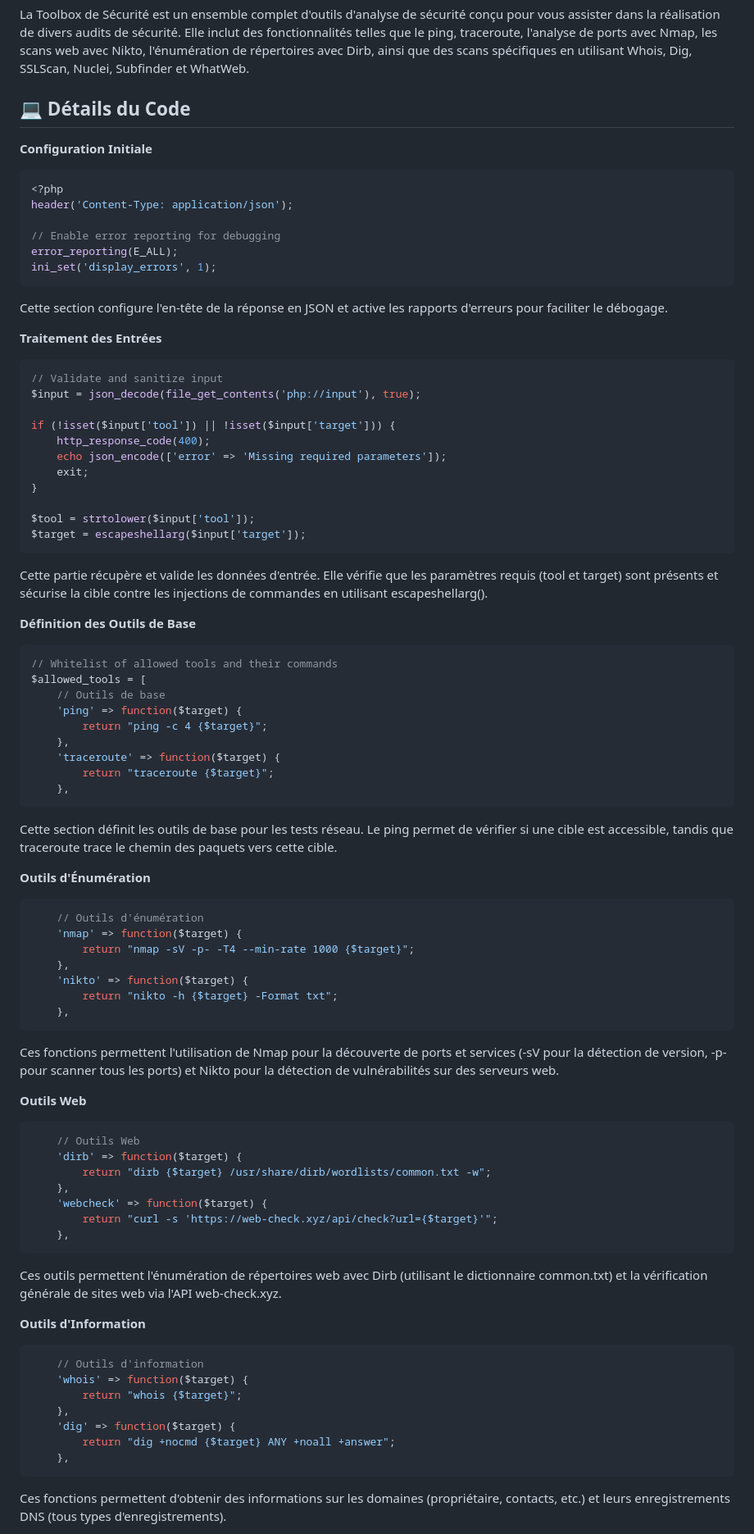
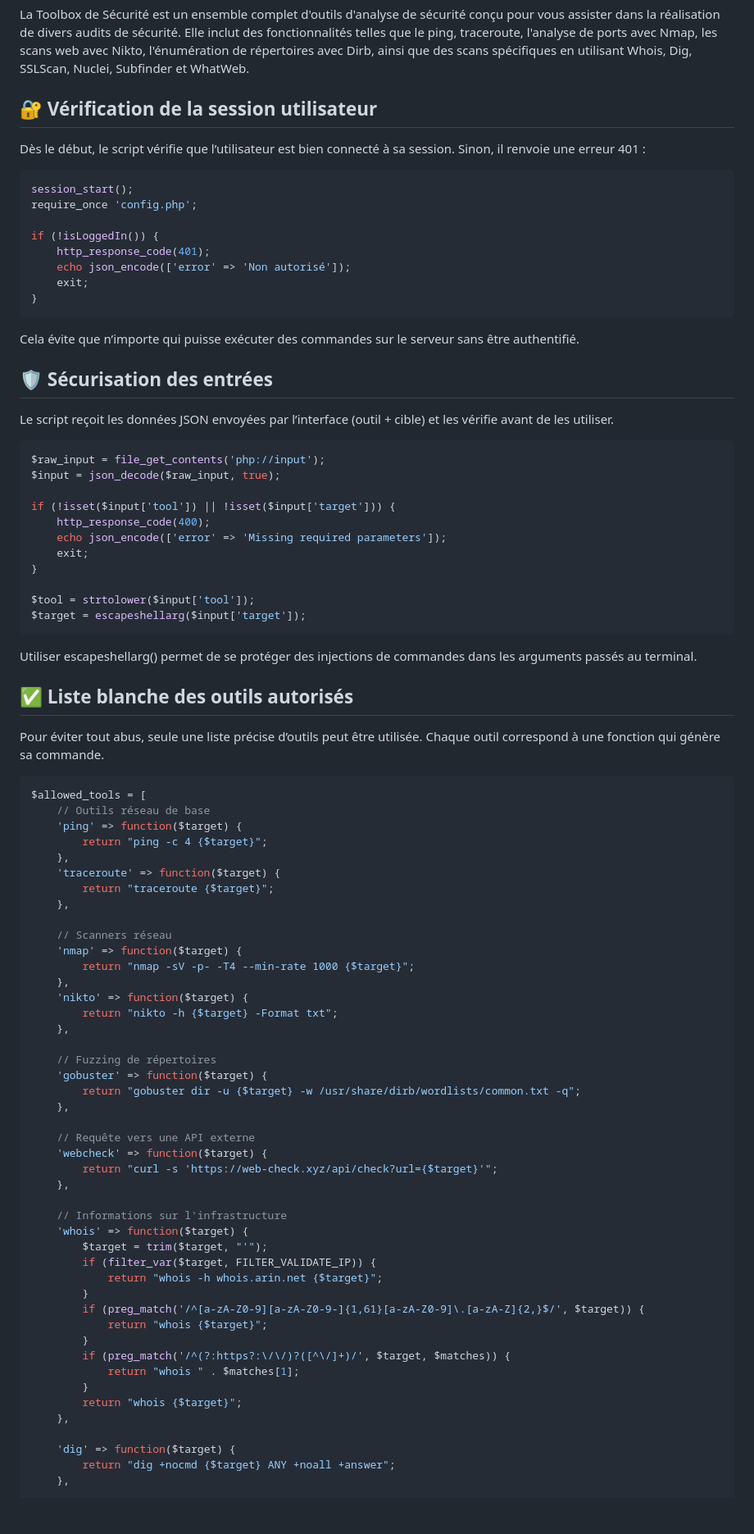
Before and after one commit to Jibolartieur/toolbox-sdv, a Markdown page: HOWITWORK.md, the part around one of its changes. Shown at 82% size. Drawn GitHub-style; blank space fills up the shorter version.

````diff
--- a/HOWITWORK.md
+++ b/HOWITWORK.md
@@ -4,23 +4,30 @@
 
 La Toolbox de Sécurité est un ensemble complet d'outils d'analyse de sécurité conçu pour vous assister dans la réalisation de divers audits de sécurité. Elle inclut des fonctionnalités telles que le ping, traceroute, l'analyse de ports avec Nmap, les scans web avec Nikto, l'énumération de répertoires avec Dirb, ainsi que des scans spécifiques en utilisant Whois, Dig, SSLScan, Nuclei, Subfinder et WhatWeb.
 
-## 💻 Détails du Code
+## 🔐 Vérification de la session utilisateur
 
-**Configuration Initiale**
+Dès le début, le script vérifie que l’utilisateur est bien connecté à sa session. Sinon, il renvoie une erreur 401 :
+
 ```php
-<?php
-header('Content-Type: application/json');
+session_start();
+require_once 'config.php';
 
-// Enable error reporting for debugging
-error_reporting(E_ALL);
-ini_set('display_errors', 1);
+if (!isLoggedIn()) {
+    http_response_code(401);
+    echo json_encode(['error' => 'Non autorisé']);
+    exit;
+}
 ```
-Cette section configure l'en-tête de la réponse en JSON et active les rapports d'erreurs pour faciliter le débogage.
 
-**Traitement des Entrées**
+Cela évite que n’importe qui puisse exécuter des commandes sur le serveur sans être authentifié.
+
+## 🛡 Sécurisation des entrées
+
+Le script reçoit les données JSON envoyées par l’interface (outil + cible) et les vérifie avant de les utiliser.
+
 ```php
-// Validate and sanitize input
-$input = json_decode(file_get_contents('php://input'), true);
+$raw_input = file_get_contents('php://input');
+$input = json_decode($raw_input, true);
 
 if (!isset($input['tool']) || !isset($input['target'])) {
     http_response_code(400);
@@ -31,55 +38,57 @@ if (!isset($input['tool']) || !isset($input['target'])) {
 $tool = strtolower($input['tool']);
 $target = escapeshellarg($input['target']);
 ```
-Cette partie récupère et valide les données d'entrée. Elle vérifie que les paramètres requis (tool et target) sont présents et sécurise la cible contre les injections de commandes en utilisant escapeshellarg().
 
-**Définition des Outils de Base**
+Utiliser escapeshellarg() permet de se protéger des injections de commandes dans les arguments passés au terminal.
+
+## ✅ Liste blanche des outils autorisés
+
+Pour éviter tout abus, seule une liste précise d’outils peut être utilisée. Chaque outil correspond à une fonction qui génère sa commande.
+
 ```php
-// Whitelist of allowed tools and their commands
 $allowed_tools = [
-    // Outils de base
+    // Outils réseau de base
     'ping' => function($target) {
         return "ping -c 4 {$target}";
     },
     'traceroute' => function($target) {
         return "traceroute {$target}";
     },
-```
-Cette section définit les outils de base pour les tests réseau. Le ping permet de vérifier si une cible est accessible, tandis que traceroute trace le chemin des paquets vers cette cible.
 
-**Outils d'Énumération**
-```php
-    // Outils d'énumération
+    // Scanners réseau
     'nmap' => function($target) {
         return "nmap -sV -p- -T4 --min-rate 1000 {$target}";
     },
     'nikto' => function($target) {
         return "nikto -h {$target} -Format txt";
     },
-```
-Ces fonctions permettent l'utilisation de Nmap pour la découverte de ports et services (-sV pour la détection de version, -p- pour scanner tous les ports) et Nikto pour la détection de vulnérabilités sur des serveurs web.
 
-**Outils Web**
-```php
-    // Outils Web
-    'dirb' => function($target) {
-        return "dirb {$target} /usr/share/dirb/wordlists/common.txt -w";
+    // Fuzzing de répertoires
+    'gobuster' => function($target) {
+        return "gobuster dir -u {$target} -w /usr/share/dirb/wordlists/common.txt -q";
     },
+
+    // Requête vers une API externe
     'webcheck' => function($target) {
         return "curl -s 'https://web-check.xyz/api/check?url={$target}'";
     },
-```
-Ces outils permettent l'énumération de répertoires web avec Dirb (utilisant le dictionnaire common.txt) et la vérification générale de sites web via l'API web-check.xyz.
 
-**Outils d'Information**
-```php
-    // Outils d'information
+    // Informations sur l'infrastructure
     'whois' => function($target) {
+        $target = trim($target, "'");
+        if (filter_var($target, FILTER_VALIDATE_IP)) {
+            return "whois -h whois.arin.net {$target}";
+        }
+        if (preg_match('/^[a-zA-Z0-9][a-zA-Z0-9-]{1,61}[a-zA-Z0-9]\.[a-zA-Z]{2,}$/', $target)) {
+            return "whois {$target}";
+        }
+        if (preg_match('/^(?:https?:\/\/)?([^\/]+)/', $target, $matches)) {
+            return "whois " . $matches[1];
+        }
         return "whois {$target}";
     },
+
     'dig' => function($target) {
         return "dig +nocmd {$target} ANY +noall +answer";
     },
-```
-Ces fonctions permettent d'obtenir des informations sur les domaines (propriétaire, contacts, etc.) et leurs enregistrements DNS (tous types d'enregistrements).
 
````
Also changed, not shown: other parts of HOWITWORK.md (+50 -36 lines).
